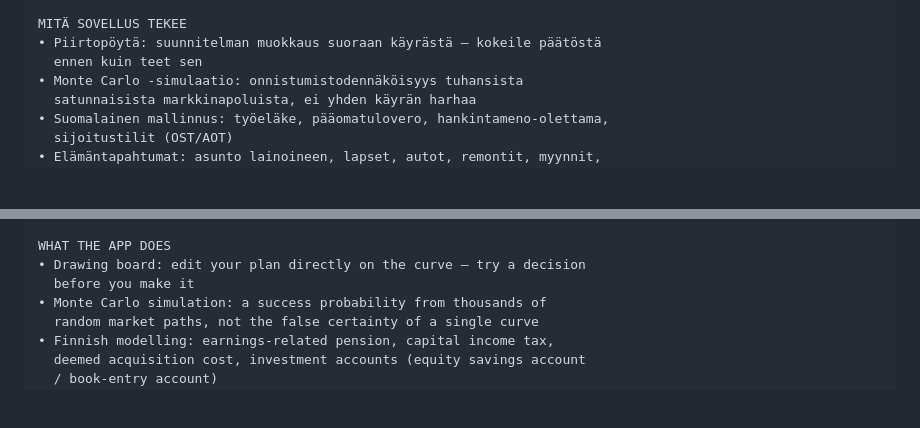
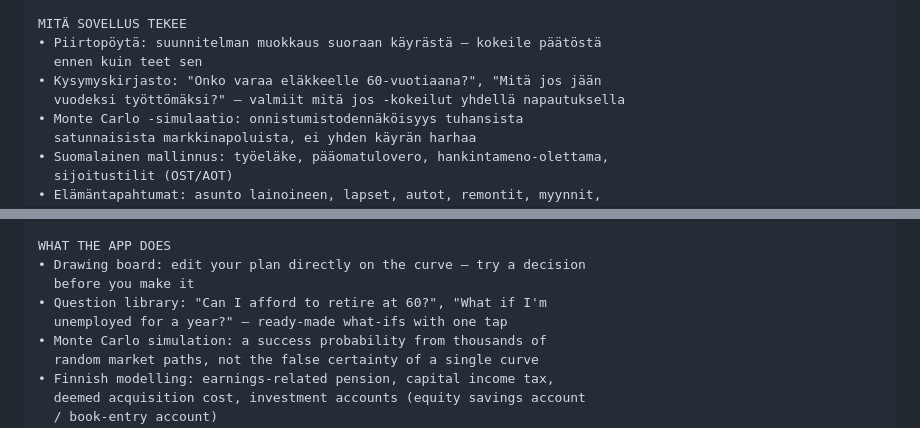
Before and after one commit to olavikurola/varallisuuspolku, a Markdown page: appi/kauppa/kuvaukset.md, 2 parts joined by grey strips. GitHub-like rendering; blank space fills up the shorter version.

Commit message:
Kauppa: kysymyskirjasto kuvaukseen (fi + en).
Co-Authored-By: Claude Fable 5.1 <noreply@anthropic.com>

```diff
--- a/appi/kauppa/kuvaukset.md
+++ b/appi/kauppa/kuvaukset.md
@@ -47,6 +47,8 @@ markkinapolkuja ja näyttää, miten todennäköisesti rahat riittävät.
 MITÄ SOVELLUS TEKEE
 • Piirtopöytä: suunnitelman muokkaus suoraan käyrästä — kokeile päätöstä
   ennen kuin teet sen
+• Kysymyskirjasto: "Onko varaa eläkkeelle 60-vuotiaana?", "Mitä jos jään
+  vuodeksi työttömäksi?" — valmiit mitä jos -kokeilut yhdellä napautuksella
 • Monte Carlo -simulaatio: onnistumistodennäköisyys tuhansista
   satunnaisista markkinapoluista, ei yhden käyrän harhaa
 • Suomalainen mallinnus: työeläke, pääomatulovero, hankintameno-olettama,
@@ -222,6 +224,8 @@ models them natively — in English.
 WHAT THE APP DOES
 • Drawing board: edit your plan directly on the curve — try a decision
   before you make it
+• Question library: "Can I afford to retire at 60?", "What if I'm
+  unemployed for a year?" — ready-made what-ifs with one tap
 • Monte Carlo simulation: a success probability from thousands of
   random market paths, not the false certainty of a single curve
 • Finnish modelling: earnings-related pension, capital income tax,
```
